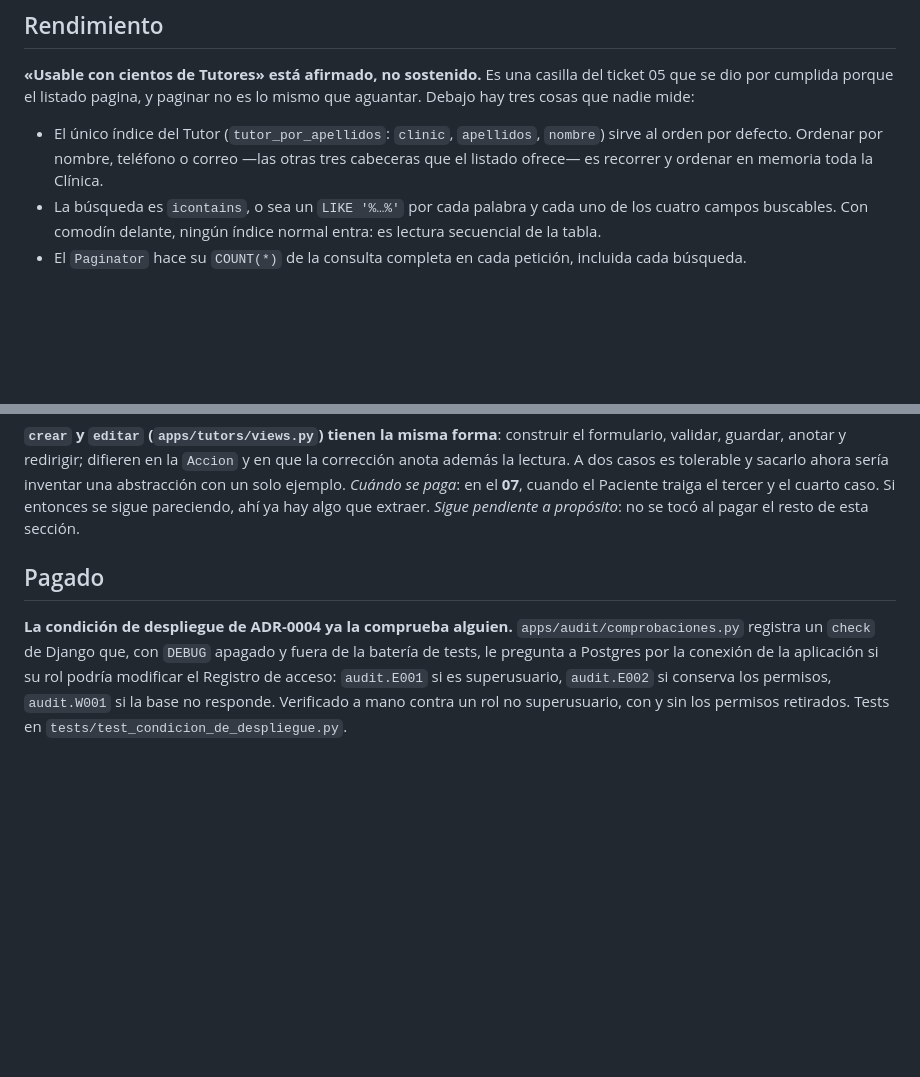
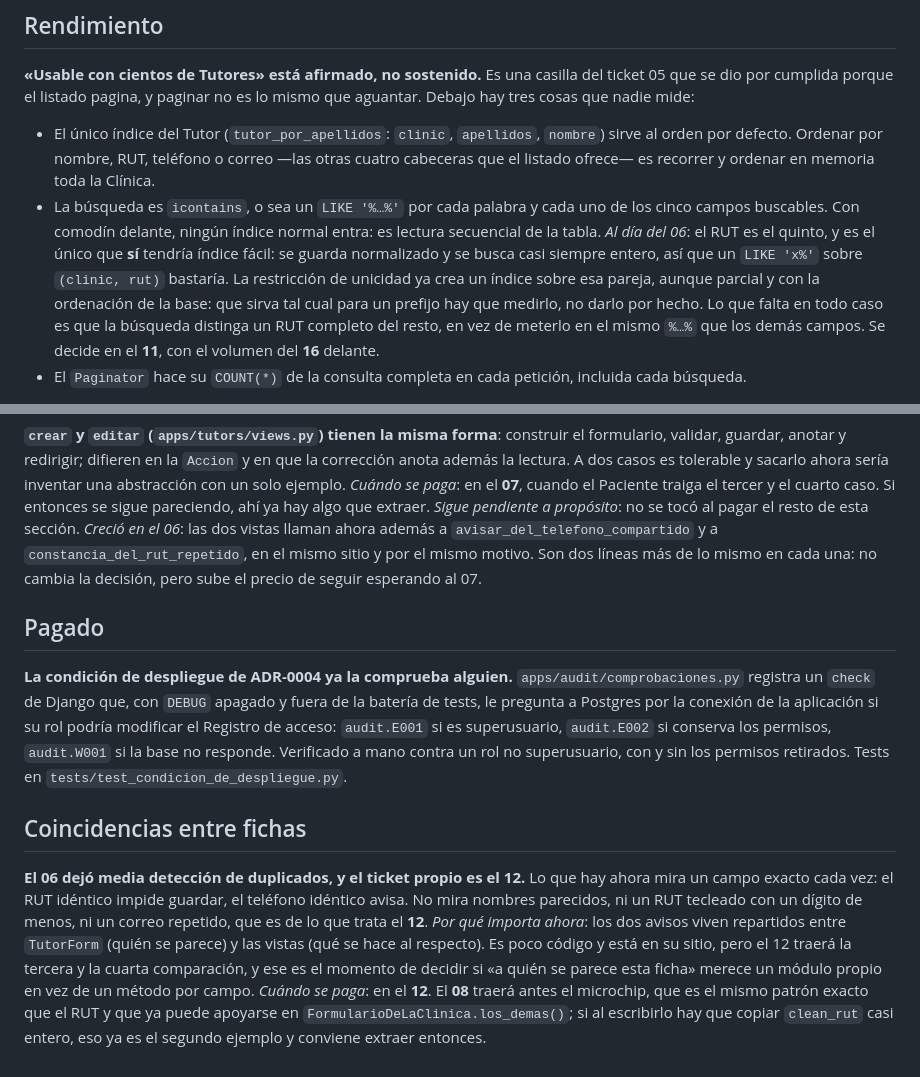
Before and after one commit to dmasbernatd/Gatabase, a Markdown page: .scratch/h1-nucleo-clinico/deuda-tecnica.md, 2 parts joined by grey strips. GitHub-like rendering; blank space fills up the shorter version.

Commit message:
docs: cierra el ticket 06 y anota lo que dejó por pagar
El ticket queda en `done` con sus casillas y con dónde acabó cada decisión:
por qué normalizar es un campo de modelo y no un validador, por qué el RUT
repetido bloquea y el teléfono compartido no, y por qué los dos avisos son
lecturas que constan.

En la deuda técnica, tres cosas. El RUT es el quinto campo buscable, pero el
único con índice fácil, porque se guarda normalizado y se busca casi siempre
entero; si el índice parcial de la unicidad sirve tal cual para un prefijo hay
que medirlo, y se decide en el 11 con el volumen del 16 delante. La duplicación
entre `crear` y `editar` creció dos líneas en cada una: no cambia la decisión de
esperar al 07, pero sube el precio. Y una sección nueva: el 06 dejó media
detección de duplicados —un campo exacto cada vez, sin nombres parecidos ni
erratas—, repartida entre el formulario y las vistas; si el microchip del 08
obliga a copiar `clean_rut` casi entero, ese es el segundo ejemplo y toca
extraer.

Claude-Session: https://claude.ai/code/session_019CF3KJhmRFzwCnSsTKmoyz

```diff
--- a/.scratch/h1-nucleo-clinico/deuda-tecnica.md
+++ b/.scratch/h1-nucleo-clinico/deuda-tecnica.md
@@ -54,12 +54,20 @@ del ticket 05 que se dio por cumplida porque el listado pagina, y paginar no es
 lo mismo que aguantar. Debajo hay tres cosas que nadie mide:
 
 - El único índice del Tutor (`tutor_por_apellidos`: `clinic`, `apellidos`,
-  `nombre`) sirve al orden por defecto. Ordenar por nombre, teléfono o correo
-  —las otras tres cabeceras que el listado ofrece— es recorrer y ordenar en
-  memoria toda la Clínica.
+  `nombre`) sirve al orden por defecto. Ordenar por nombre, RUT, teléfono o
+  correo —las otras cuatro cabeceras que el listado ofrece— es recorrer y ordenar
+  en memoria toda la Clínica.
 - La búsqueda es `icontains`, o sea un `LIKE '%…%'` por cada palabra y cada uno
-  de los cuatro campos buscables. Con comodín delante, ningún índice normal
+  de los cinco campos buscables. Con comodín delante, ningún índice normal
   entra: es lectura secuencial de la tabla.
+  _Al día del 06_: el RUT es el quinto, y es el único que **sí** tendría índice
+  fácil: se guarda normalizado y se busca casi siempre entero, así que un
+  `LIKE 'x%'` sobre `(clinic, rut)` bastaría. La restricción de unicidad ya crea
+  un índice sobre esa pareja, aunque parcial y con la ordenación de la base: que
+  sirva tal cual para un prefijo hay que medirlo, no darlo por hecho. Lo que
+  falta en todo caso es que la búsqueda distinga un RUT completo del resto, en
+  vez de meterlo en el mismo `%…%` que los demás campos. Se decide en el **11**,
+  con el volumen del **16** delante.
 - El `Paginator` hace su `COUNT(*)` de la consulta completa en cada petición,
   incluida cada búsqueda.
 
@@ -120,6 +128,10 @@ ahora sería inventar una abstracción con un solo ejemplo.
 _Cuándo se paga_: en el **07**, cuando el Paciente traiga el tercer y el cuarto
 caso. Si entonces se sigue pareciendo, ahí ya hay algo que extraer.
 _Sigue pendiente a propósito_: no se tocó al pagar el resto de esta sección.
+_Creció en el 06_: las dos vistas llaman ahora además a
+`avisar_del_telefono_compartido` y a `constancia_del_rut_repetido`, en el mismo
+sitio y por el mismo motivo. Son dos líneas más de lo mismo en cada una: no
+cambia la decisión, pero sube el precio de seguir esperando al 07.
 
 ## Pagado
 
@@ -130,3 +142,19 @@ de la aplicación si su rol podría modificar el Registro de acceso: `audit.E001
 si es superusuario, `audit.E002` si conserva los permisos, `audit.W001` si la
 base no responde. Verificado a mano contra un rol no superusuario, con y sin los
 permisos retirados. Tests en `tests/test_condicion_de_despliegue.py`.
+
+## Coincidencias entre fichas
+
+**El 06 dejó media detección de duplicados, y el ticket propio es el 12.** Lo que
+hay ahora mira un campo exacto cada vez: el RUT idéntico impide guardar, el
+teléfono idéntico avisa. No mira nombres parecidos, ni un RUT tecleado con un
+dígito de menos, ni un correo repetido, que es de lo que trata el **12**.
+_Por qué importa ahora_: los dos avisos viven repartidos entre `TutorForm`
+(quién se parece) y las vistas (qué se hace al respecto). Es poco código y está
+en su sitio, pero el 12 traerá la tercera y la cuarta comparación, y ese es el
+momento de decidir si «a quién se parece esta ficha» merece un módulo propio en
+vez de un método por campo.
+_Cuándo se paga_: en el **12**. El **08** traerá antes el microchip, que es el
+mismo patrón exacto que el RUT y que ya puede apoyarse en
+`FormularioDeLaClinica.los_demas()`; si al escribirlo hay que copiar `clean_rut`
+casi entero, eso ya es el segundo ejemplo y conviene extraer entonces.
```
Also changed, not shown: 1 other file.
